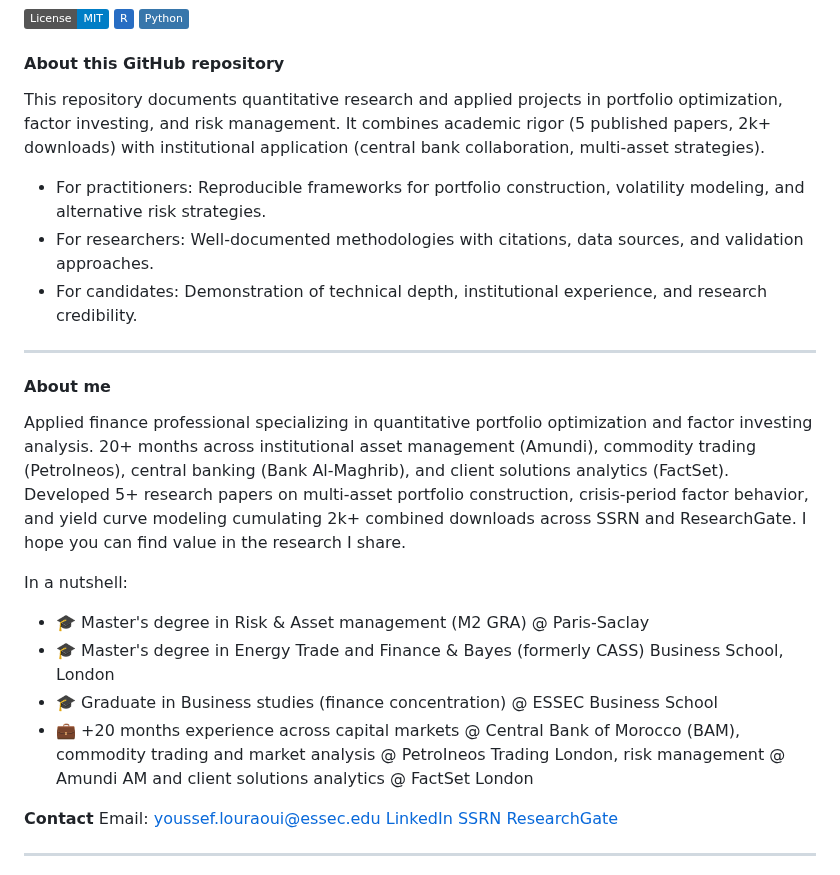
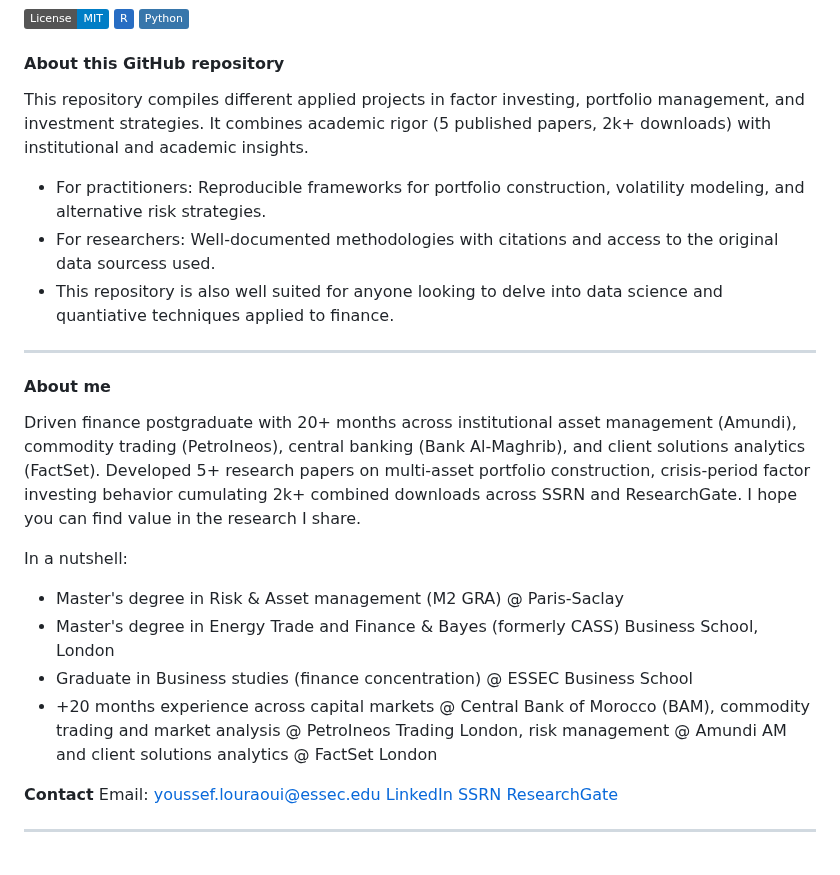
Before and after one commit to Gimkhana/Empirical_Analysis_FM, a Markdown page: README.md, the part around the change. Drawn GitHub-style; badges without logos.

Commit message:
Revise README for improved clarity and detail
Updated the repository description and personal background for clarity and detail.

```diff
--- a/README.md
+++ b/README.md
@@ -6,23 +6,23 @@
 
 #### **About this GitHub repository**
 
-This repository documents quantitative research and applied projects in portfolio optimization, factor investing, and risk management. It combines academic rigor (5 published papers, 2k+ downloads) with institutional application (central bank collaboration, multi-asset strategies).
+This repository compiles different applied projects in factor investing, portfolio management, and investment strategies. It combines academic rigor (5 published papers, 2k+ downloads) with institutional and academic insights.
 - For practitioners: Reproducible frameworks for portfolio construction, volatility modeling, and alternative risk strategies.
-- For researchers: Well-documented methodologies with citations, data sources, and validation approaches.
-- For candidates: Demonstration of technical depth, institutional experience, and research credibility.
+- For researchers: Well-documented methodologies with citations and access to the original data sourcess used.
+- This repository is also well suited for anyone looking to delve into data science and quantiative techniques applied to finance.
 
 ---
 
 #### **About me**
 
-Applied finance professional specializing in quantitative portfolio optimization and factor investing analysis. 20+ months across institutional asset management (Amundi), commodity trading (PetroIneos), central banking (Bank Al-Maghrib), and client solutions analytics (FactSet). Developed 5+ research papers on multi-asset portfolio construction, crisis-period factor behavior, and yield curve modeling cumulating 2k+ combined downloads across SSRN and ResearchGate. I hope you can find value in the research I share.
+Driven finance postgraduate with 20+ months across institutional asset management (Amundi), commodity trading (PetroIneos), central banking (Bank Al-Maghrib), and client solutions analytics (FactSet). Developed 5+ research papers on multi-asset portfolio construction, crisis-period factor investing behavior cumulating 2k+ combined downloads across SSRN and ResearchGate. I hope you can find value in the research I share.
 
 In a nutshell:
 
-- 🎓 Master's degree in Risk & Asset management (M2 GRA) @ Paris-Saclay
-- 🎓 Master's degree in Energy Trade and Finance & Bayes (formerly CASS) Business School, London
-- 🎓 Graduate in Business studies (finance concentration) @ ESSEC Business School
-- 💼 +20 months experience across capital markets @ Central Bank of Morocco (BAM), commodity trading and market analysis @ PetroIneos Trading London, risk management @ Amundi AM and client solutions analytics @ FactSet London
+- Master's degree in Risk & Asset management (M2 GRA) @ Paris-Saclay
+- Master's degree in Energy Trade and Finance & Bayes (formerly CASS) Business School, London
+- Graduate in Business studies (finance concentration) @ ESSEC Business School
+- +20 months experience across capital markets @ Central Bank of Morocco (BAM), commodity trading and market analysis @ PetroIneos Trading London, risk management @ Amundi AM and client solutions analytics @ FactSet London
 
 **Contact**
 Email: youssef.louraoui@essec.edu
```
